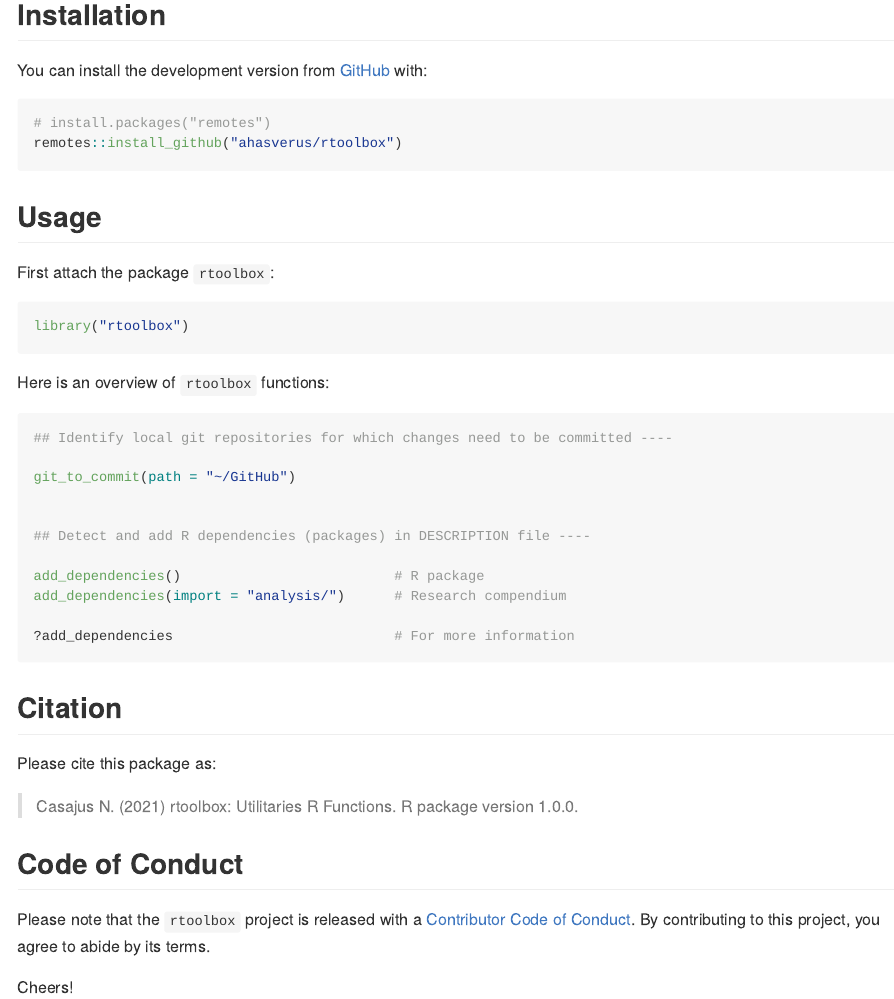
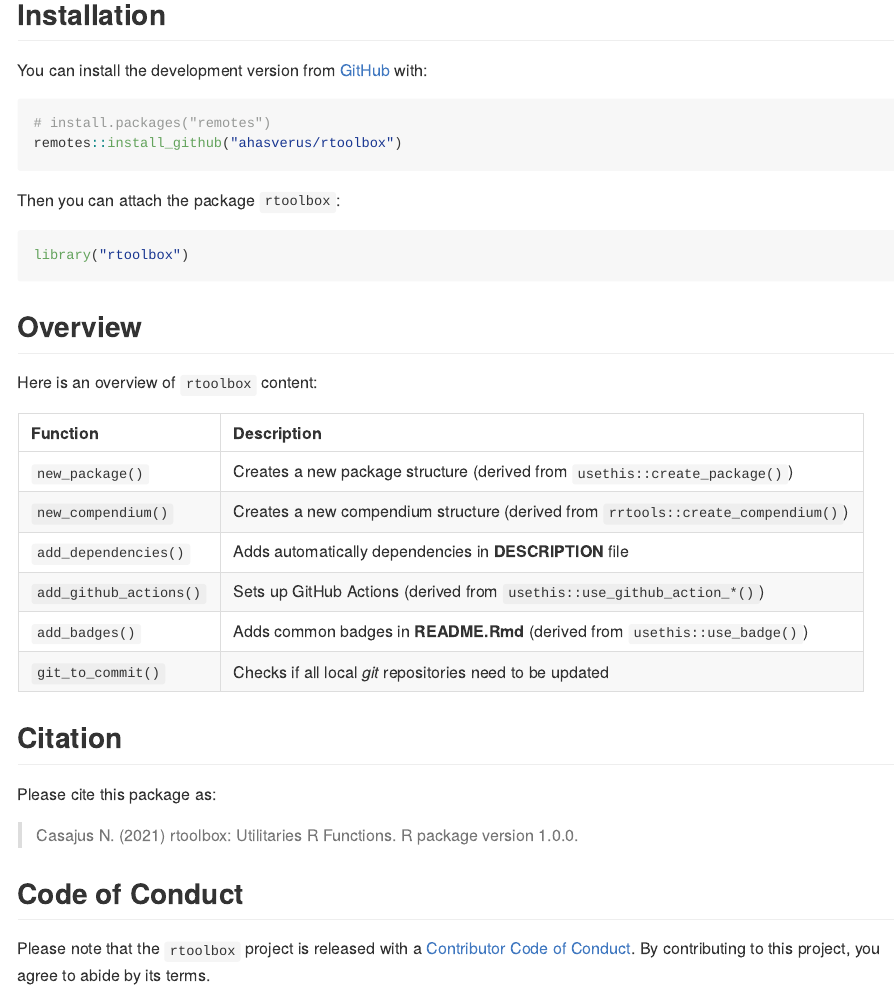
Before and after one commit to ahasverus/rtoolbox, an R Markdown document (README.Rmd): the page in a window 1100 px wide, from 200 px down. The pictures show the output file README.md that the author committed with the source, drawn offline in the style of GitHub; badge pictures from the web are left out.

Commit message:
:pencil: Edit README

````diff
--- a/README.Rmd
+++ b/README.Rmd
@@ -41,31 +41,26 @@ You can install the development version from [GitHub](https://github.com/) with:
 remotes::install_github("ahasverus/rtoolbox")
 ```
 
-
-
-## Usage
-
-First attach the package `rtoolbox`:
+Then you can attach the package `rtoolbox`:
 
 ```{r eval=FALSE}
 library("rtoolbox")
 ```
 
-Here is an overview of `rtoolbox` functions:
-
-```{r eval=FALSE}
-## Identify local git repositories for which changes need to be committed ----
-
-git_to_commit(path = "~/GitHub")
 
 
-## Detect and add R dependencies (packages) in DESCRIPTION file ----
+## Overview
 
-add_dependencies()                          # R package
-add_dependencies(import = "analysis/")      # Research compendium
+Here is an overview of `rtoolbox` content:
 
-?add_dependencies                           # For more information
-```
+| Function               | Description                                                                      |
+| :--------------------- | :------------------------------------------------------------------------------- |
+| `new_package()`        | Creates a new package structure (derived from `usethis::create_package()`)       |
+| `new_compendium()`     | Creates a new compendium structure (derived from `rrtools::create_compendium()`) |
+| `add_dependencies()`   | Adds automatically dependencies in **DESCRIPTION** file                          |
+| `add_github_actions()` | Sets up GitHub Actions (derived from `usethis::use_github_action_*()`)           |
+| `add_badges()`         | Adds common badges in **README.Rmd** (derived from `usethis::use_badge()`)       |
+| `git_to_commit()`      | Checks if all local *git* repositories need to be updated                      |
 
 
 
@@ -82,6 +77,3 @@ Please cite this package as:
 Please note that the `rtoolbox` project is released with a
 [Contributor Code of Conduct](https://contributor-covenant.org/version/2/0/CODE_OF_CONDUCT.html).
 By contributing to this project, you agree to abide by its terms.
-
-
-Cheers!
````
Also changed, not shown: README.md.
